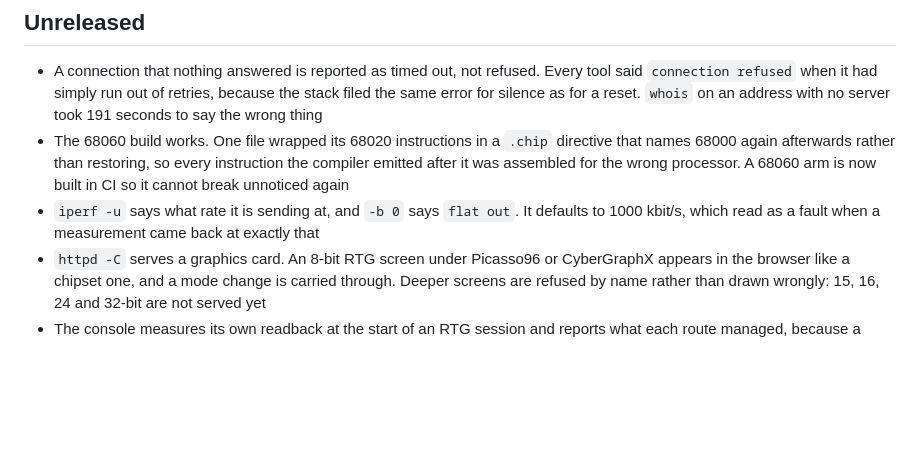
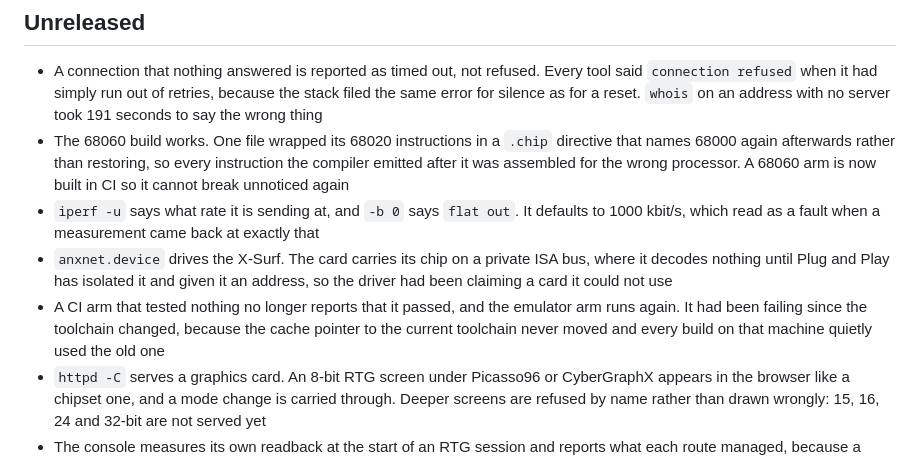
Before and after one commit to tinic/AmiNetXDuo, a Markdown page: CHANGELOG.md, the part around the change. Drawn GitHub-style; blank space fills up the shorter version.

Commit message:
docs: the X-Surf, and a cache pointer that never moved
Two more from the backlog. The toolchain one is worth the entry
because it changed what every build on that machine produced, not
just what CI reported.

```diff
--- a/CHANGELOG.md
+++ b/CHANGELOG.md
@@ -12,6 +12,8 @@ version at the top when it merges.
 - A connection that nothing answered is reported as timed out, not refused. Every tool said `connection refused` when it had simply run out of retries, because the stack filed the same error for silence as for a reset. `whois` on an address with no server took 191 seconds to say the wrong thing
 - The 68060 build works. One file wrapped its 68020 instructions in a `.chip` directive that names 68000 again afterwards rather than restoring, so every instruction the compiler emitted after it was assembled for the wrong processor. A 68060 arm is now built in CI so it cannot break unnoticed again
 - `iperf -u` says what rate it is sending at, and `-b 0` says `flat out`. It defaults to 1000 kbit/s, which read as a fault when a measurement came back at exactly that
+- `anxnet.device` drives the X-Surf. The card carries its chip on a private ISA bus, where it decodes nothing until Plug and Play has isolated it and given it an address, so the driver had been claiming a card it could not use
+- A CI arm that tested nothing no longer reports that it passed, and the emulator arm runs again. It had been failing since the toolchain changed, because the cache pointer to the current toolchain never moved and every build on that machine quietly used the old one
 - `httpd -C` serves a graphics card. An 8-bit RTG screen under Picasso96 or CyberGraphX appears in the browser like a chipset one, and a mode change is carried through. Deeper screens are refused by name rather than drawn wrongly: 15, 16, 24 and 32-bit are not served yet
 - The console measures its own readback at the start of an RTG session and reports what each route managed, because a graphics card is far slower to read than to write and how much slower has never been published for any Amiga board
 - `anxnet.device` posts the SANA-II events it accepts. `S2EVENT_ERROR`, `_TX`, `_RX`, `_BUFF` and `_HARDWARE` were taken in the mask and never sent, so a program waiting on one waited forever. `S2EVENT_SOFTWARE` is now refused rather than accepted and never sent
```
